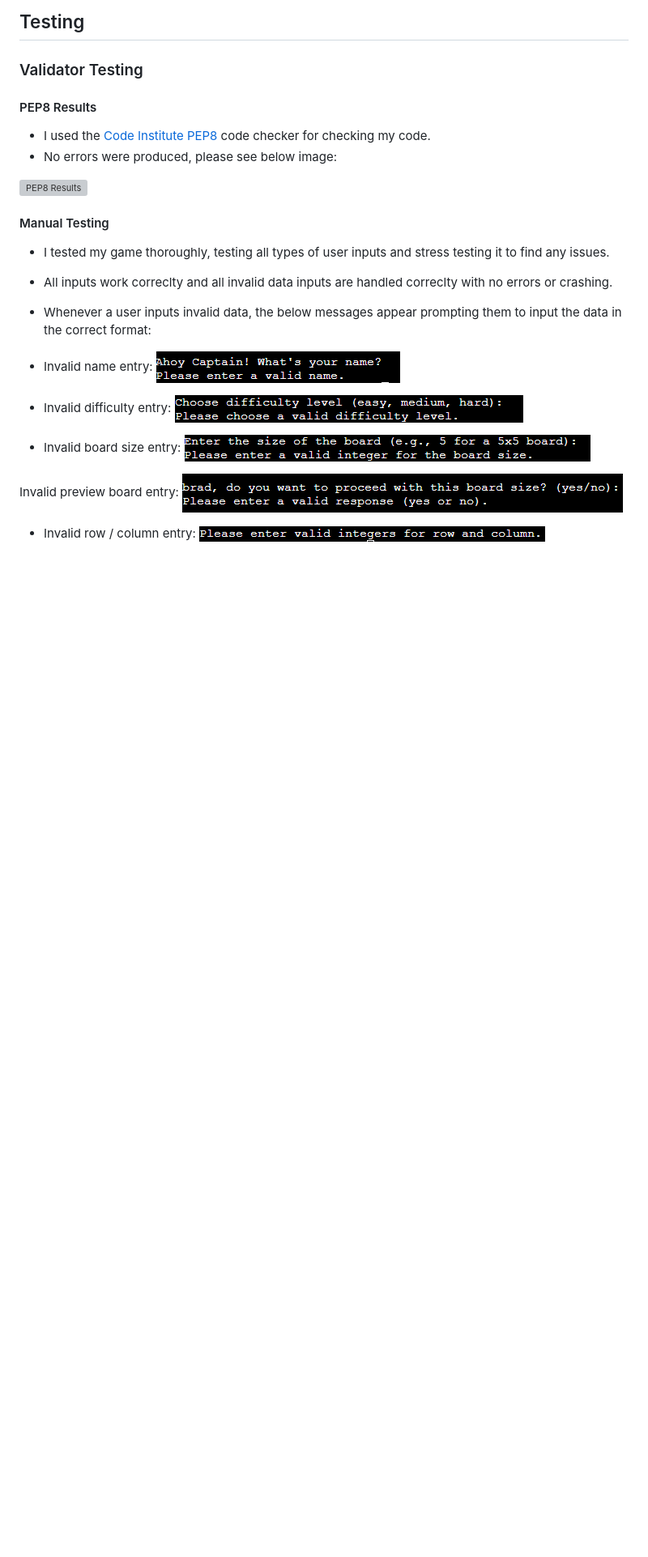
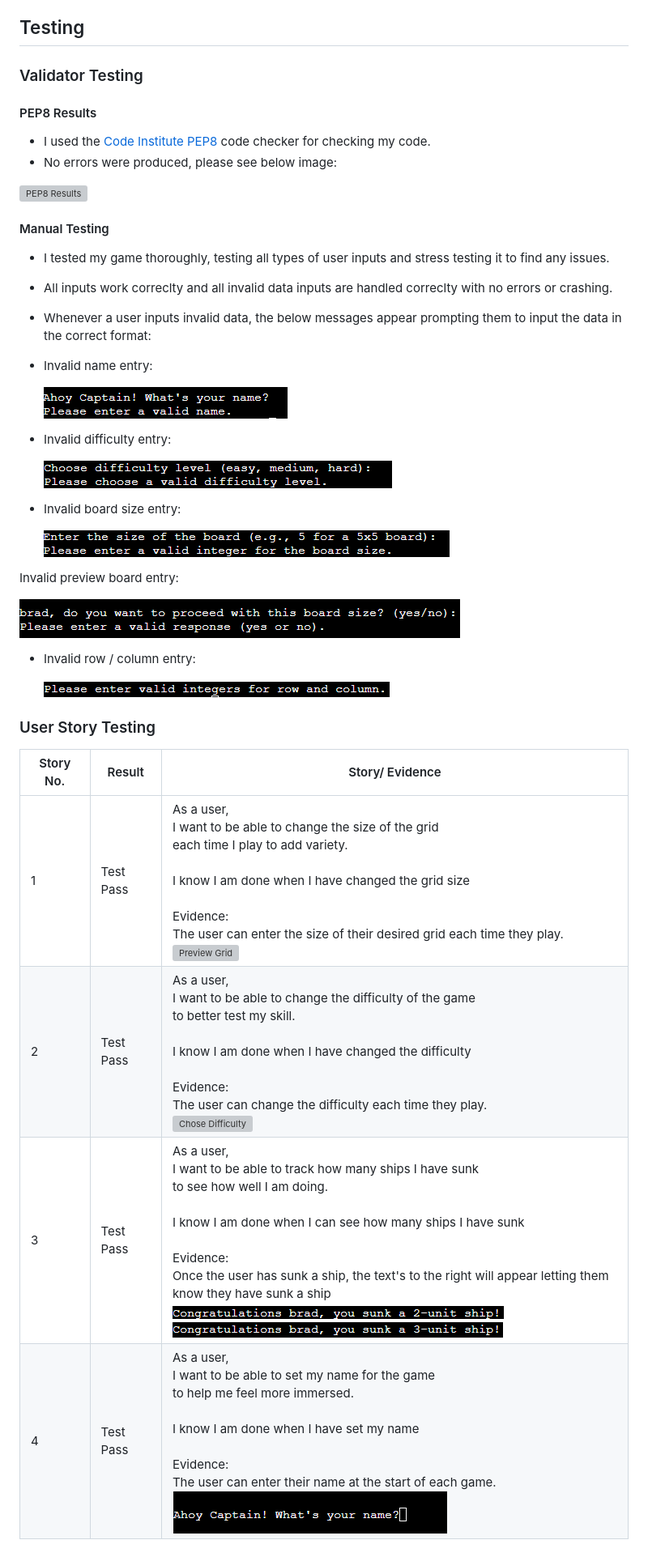
Before and after one commit to Brad-Hammond/BattleShips, a Markdown page: README.md, the part around the change printed below. Shown: that part at 81% size. Rendered like a GitHub page; blank space fills up the shorter version; grey boxes are pictures that could not be loaded.

Commit message:
README: Added user testing section.

```diff
--- a/README.md
+++ b/README.md
@@ -203,16 +203,30 @@ This game is run on the Code Institute mock terminal on heroku.
 - Whenever a user inputs invalid data, the below messages appear prompting them to input the data in the correct format:
 
 - Invalid name entry:
+
   ![Invalid Name Entry](assets/images/EnterNameCorrelty.png)
 
 - Invalid difficulty entry:
+
   ![Invalid Difficulty Entry](assets/images/InvalidDifficulty.png)
 
 - Invalid board size entry:
+
   ![Invalid Board Size Entry](assets/images/InvalidBoardSize.png)
 
 Invalid preview board entry:
+
 ![Invalid Preivew Board Entry](assets/images/InvalidPreviewBoard.png)
 
 - Invalid row / column entry:
+
   ![Invalid Guess](assets/images/InvRandCGuess.png)
+
+### User Story Testing
+
+| Story No. | Result    | Story/ Evidence                                                                                                                                                                                                                                                                                                                                                                                                                |
+| --------- | --------- | ------------------------------------------------------------------------------------------------------------------------------------------------------------------------------------------------------------------------------------------------------------------------------------------------------------------------------------------------------------------------------------------------------------------------------ |
+| 1         | Test Pass | As a user, <br> I want to be able to change the size of the grid <br> each time I play to add variety. <br><br>I know I am done when I have changed the grid size <br><br>Evidence:<br>The user can enter the size of their desired grid each time they play.<br> ![Preview Grid](assets/images/PreviewGrid.png)                                                                                                               |
+| 2         | Test Pass | As a user, <br> I want to be able to change the difficulty of the game <br> to better test my skill. <br><br>I know I am done when I have changed the difficulty <br><br>Evidence:<br>The user can change the difficulty each time they play.<br> ![Chose Difficulty](assets/images/ChoseDifficultyUX.png)                                                                                                                     |
+| 3         | Test Pass | As a user, <br> I want to be able to track how many ships I have sunk <br> to see how well I am doing. <br><br>I know I am done when I can see how many ships I have sunk <br><br>Evidence:<br>Once the user has sunk a ship, the text's to the right will appear letting them know they have sunk a ship<br> ![Sunk Ship Message](assets/images/Sunk2UnitShip.png)<br>![Sunk Ship Message 2](assets/images/Sunk3UnitShip.png) |
+| 4         | Test Pass | As a user, <br> I want to be able to set my name for the game <br> to help me feel more immersed. <br><br>I know I am done when I have set my name <br><br>Evidence:<br>The user can enter their name at the start of each game.<br> ![Preview Grid](assets/images/InputName.png)                                                                                                                                              |
```
Also changed, not shown: other parts of README.md (+9 -9 lines).
